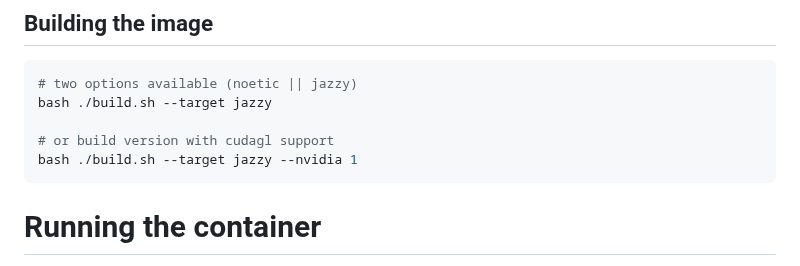
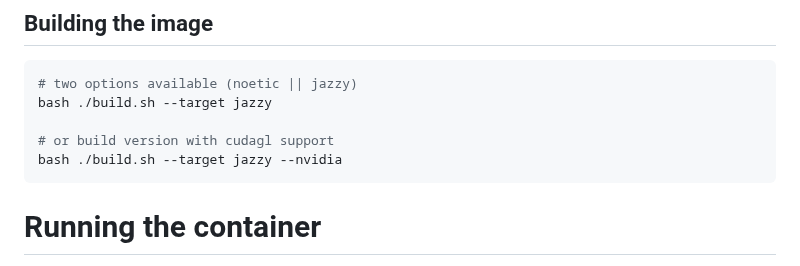
Before and after one commit to unitartu-remrob/remrob-docker, a Markdown page: README.md, the part around one of its changes. GitHub-like rendering.

Commit message:
minor fixes to readme

````diff
--- a/README.md
+++ b/README.md
@@ -35,7 +35,7 @@ For running containers with hardware accelerated rendering of OpenGL apps like G
 bash ./build.sh --target jazzy
 
 # or build version with cudagl support
-bash ./build.sh --target jazzy --nvidia 1
+bash ./build.sh --target jazzy --nvidia
 ```
 
 # Running the container
````
Also changed, not shown: other parts of README.md (+1 -1 lines).
